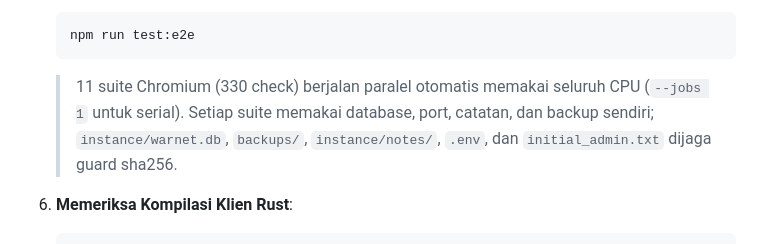
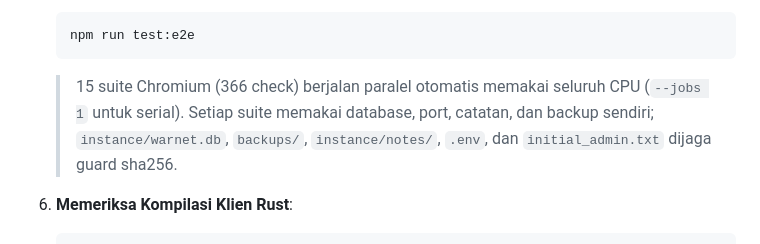
Before and after one commit to milanalfandiismail/TMBilling, a Markdown page: README.md, the part around the change. GitHub-like rendering.

````diff
--- a/README.md
+++ b/README.md
@@ -223,7 +223,7 @@ c:\Project GIT\TMBilling
    ```powershell
    npm run test:e2e
    ```
-   > 11 suite Chromium (330 check) berjalan paralel otomatis memakai seluruh CPU (`--jobs 1` untuk serial). Setiap suite memakai database, port, catatan, dan backup sendiri; `instance/warnet.db`, `backups/`, `instance/notes/`, `.env`, dan `initial_admin.txt` dijaga guard sha256.
+   > 15 suite Chromium (366 check) berjalan paralel otomatis memakai seluruh CPU (`--jobs 1` untuk serial). Setiap suite memakai database, port, catatan, dan backup sendiri; `instance/warnet.db`, `backups/`, `instance/notes/`, `.env`, dan `initial_admin.txt` dijaga guard sha256.
 
 6. **Memeriksa Kompilasi Klien Rust**:
    ```powershell
````
Also changed, not shown: AGENTS.md (+6 -3 lines), docs/DOCUMENTATION.md (+8 -6 lines).
